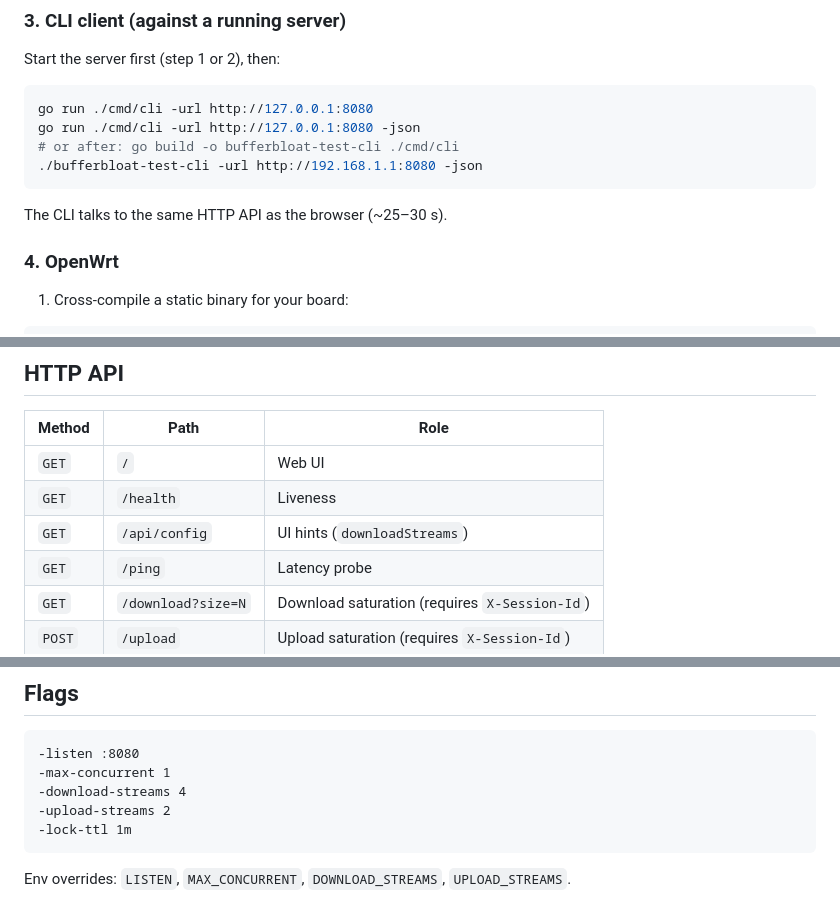
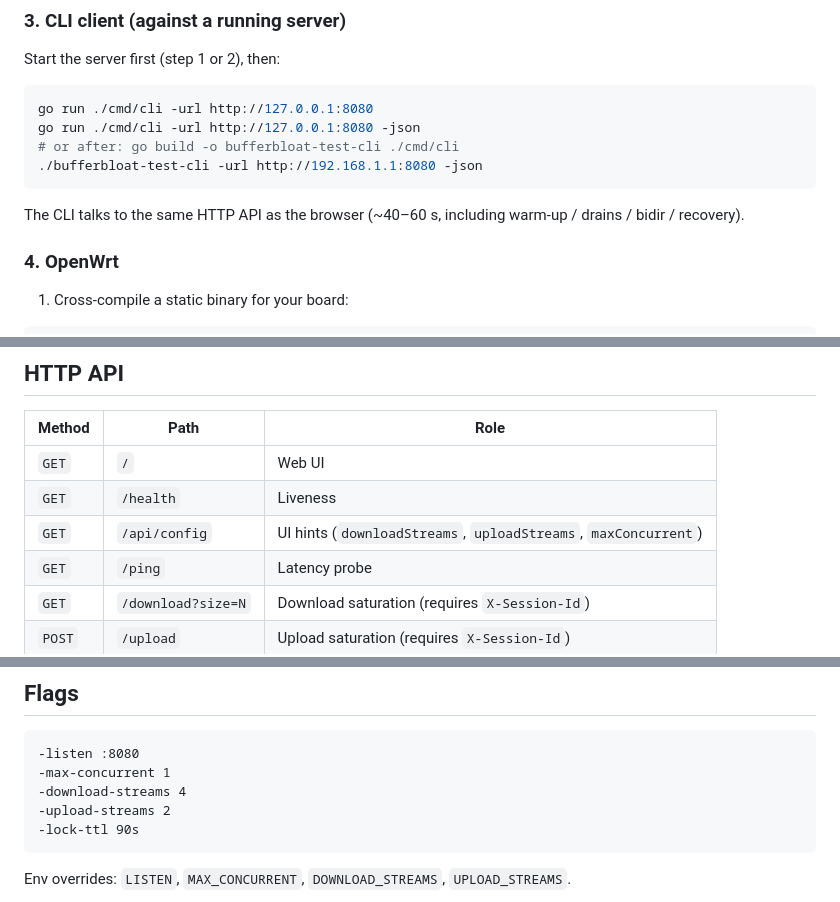
Before and after one commit to danpawlik/custom-bufferbloat, a Markdown page: README.md, 3 parts joined by grey strips. Drawn GitHub-style.

````diff
--- a/README.md
+++ b/README.md
@@ -74,7 +78,7 @@ go run ./cmd/cli -url http://127.0.0.1:8080 -json
 ./bufferbloat-test-cli -url http://192.168.1.1:8080 -json
 ```
 
-The CLI talks to the same HTTP API as the browser (~25–30 s).
+The CLI talks to the same HTTP API as the browser (~40–60 s, including warm-up / drains / bidir / recovery).
 
 ### 4. OpenWrt
 
@@ -118,7 +122,7 @@ Default listen: `0.0.0.0:8080`, max one concurrent test. Optionally integrate `o
 |--------|------|------|
 | `GET` | `/` | Web UI |
 | `GET` | `/health` | Liveness |
-| `GET` | `/api/config` | UI hints (`downloadStreams`) |
+| `GET` | `/api/config` | UI hints (`downloadStreams`, `uploadStreams`, `maxConcurrent`) |
 | `GET` | `/ping` | Latency probe |
 | `GET` | `/download?size=N` | Download saturation (requires `X-Session-Id`) |
 | `POST` | `/upload` | Upload saturation (requires `X-Session-Id`) |
@@ -134,7 +138,7 @@ Load endpoints return **403** without an active session from `/test/begin`.
 -max-concurrent 1
 -download-streams 4
 -upload-streams 2
--lock-ttl 1m
+-lock-ttl 90s
 ```
 
 Env overrides: `LISTEN`, `MAX_CONCURRENT`, `DOWNLOAD_STREAMS`, `UPLOAD_STREAMS`.
````
Also changed, not shown: other parts of README.md (+13 -3 lines), docs/screen-shoots/screen.png, 8 other files.
